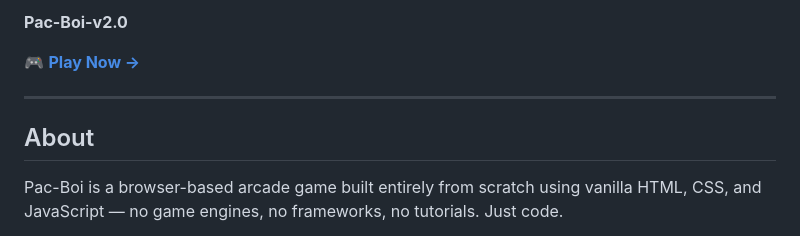
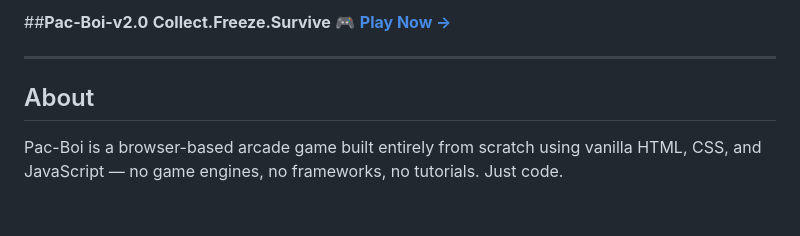
Before and after one commit to JBJESSIEPRO/Pac-boiv2.0, a Markdown page: README.md, the part around the change. Rendered like a GitHub page; blank space fills up the shorter version.

```diff
--- a/README.md
+++ b/README.md
@@ -1,5 +1,5 @@
-**Pac-Boi-v2.0**
-
+##**Pac-Boi-v2.0**
+**Collect.Freeze.Survive**
 🎮 **[Play Now →](https://jbjessiepro.github.io/Pac-boiv2.0/)**
 
 ---
```
